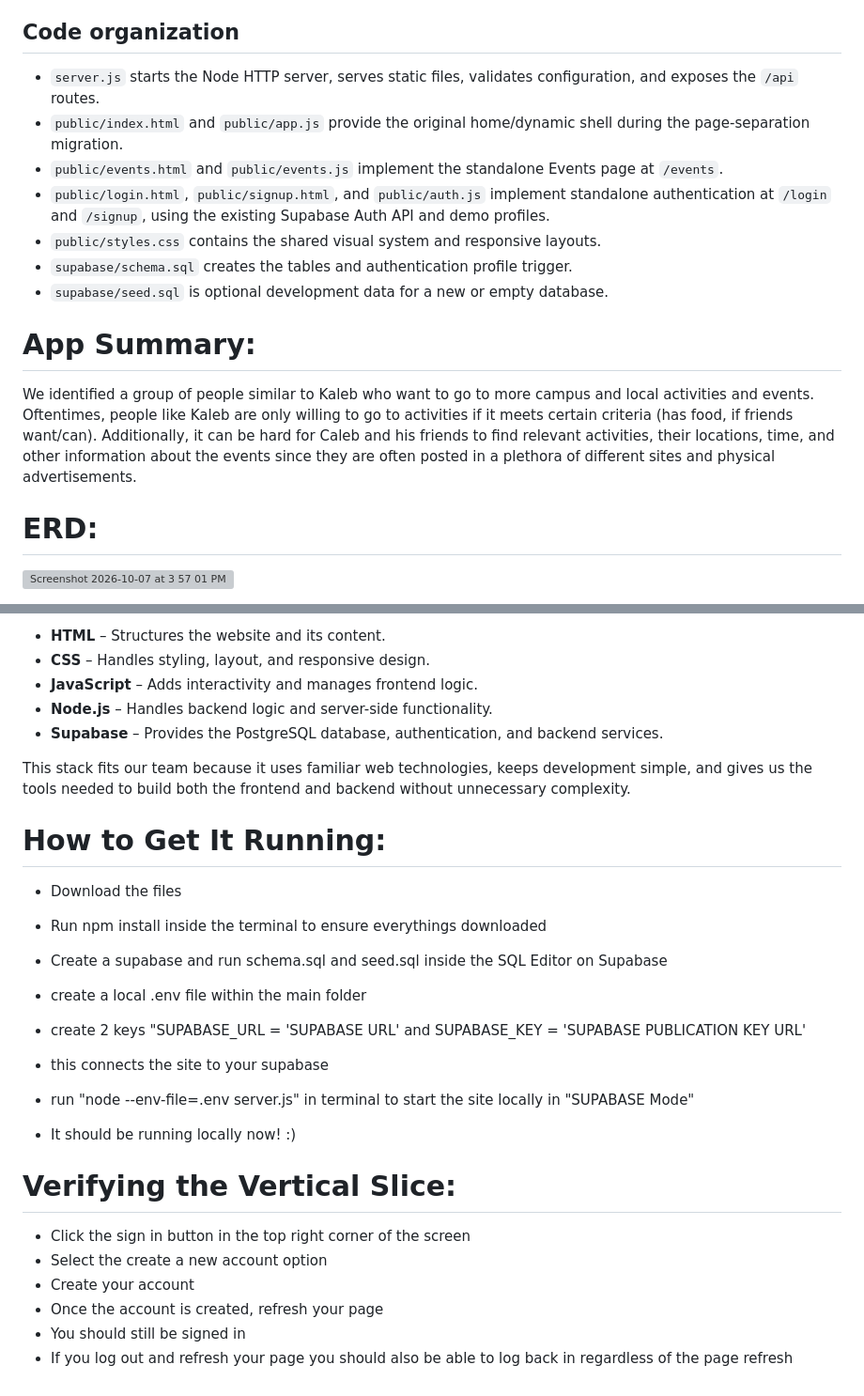
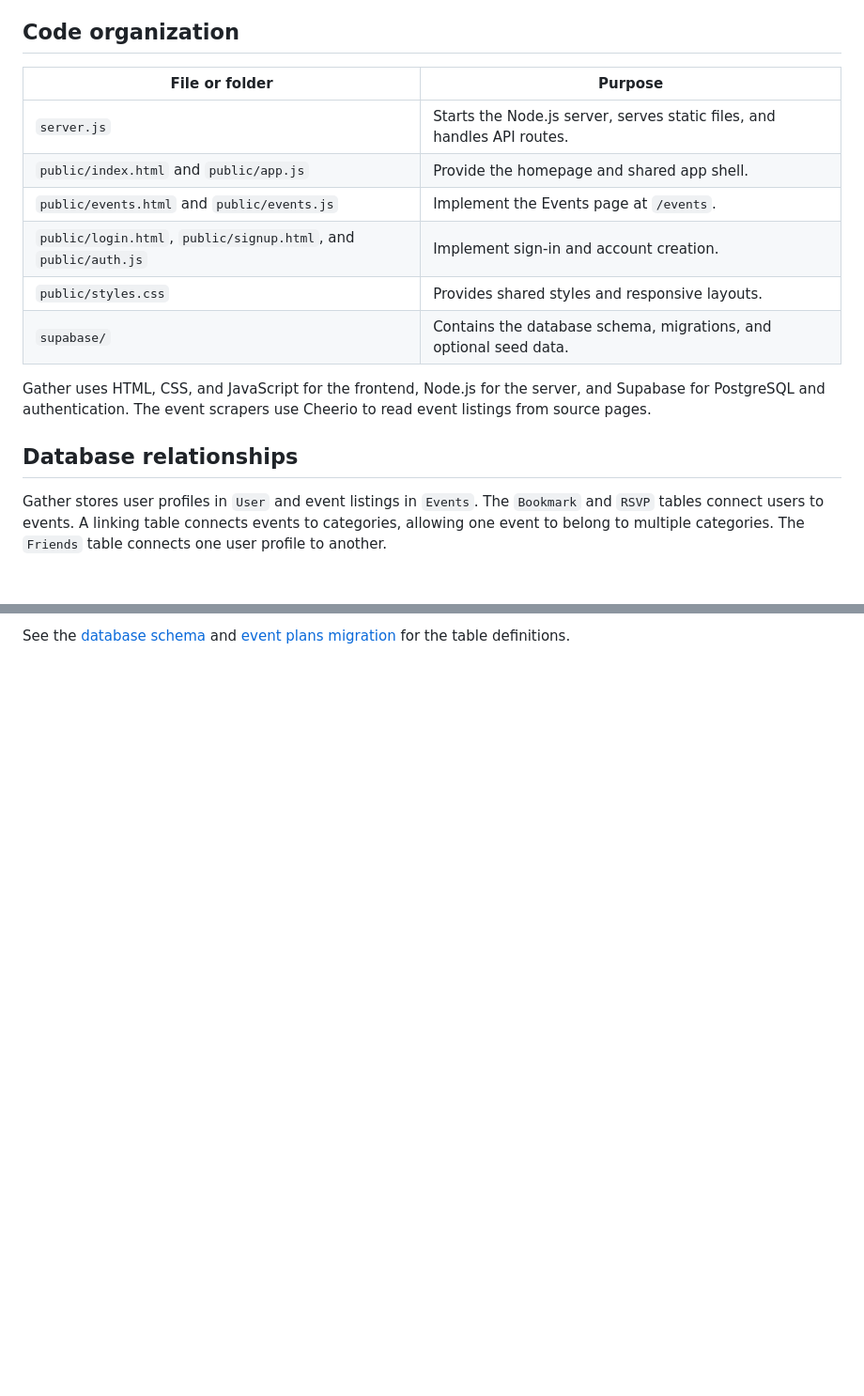
Before and after one commit to Hunter1058/Gather-IS401Product, a Markdown page: README.md, 2 parts joined by grey strips. Shown at 94% size. Rendered like a GitHub page; blank space fills up the shorter version; grey boxes are pictures that could not be loaded.

Commit message:
Update Gather README

```diff
--- a/README.md
+++ b/README.md
@@ -11,21 +73,18 @@ before running the updated server. Fresh databases can use the updated `schema.s
 
 ## Code organization
 
-- `server.js` starts the Node HTTP server, serves static files, validates configuration, and exposes the `/api` routes.
-- `public/index.html` and `public/app.js` provide the original home/dynamic shell during the page-separation migration.
-- `public/events.html` and `public/events.js` implement the standalone Events page at `/events`.
-- `public/login.html`, `public/signup.html`, and `public/auth.js` implement standalone authentication at `/login` and `/signup`, using the existing Supabase Auth API and demo profiles.
-- `public/styles.css` contains the shared visual system and responsive layouts.
-- `supabase/schema.sql` creates the tables and authentication profile trigger.
-- `supabase/seed.sql` is optional development data for a new or empty database.
+| File or folder | Purpose |
+| --- | --- |
+| `server.js` | Starts the Node.js server, serves static files, and handles API routes. |
+| `public/index.html` and `public/app.js` | Provide the homepage and shared app shell. |
+| `public/events.html` and `public/events.js` | Implement the Events page at `/events`. |
+| `public/login.html`, `public/signup.html`, and `public/auth.js` | Implement sign-in and account creation. |
+| `public/styles.css` | Provides shared styles and responsive layouts. |
+| `supabase/` | Contains the database schema, migrations, and optional seed data. |
 
-# App Summary:
+Gather uses HTML, CSS, and JavaScript for the frontend, Node.js for the server, and Supabase for PostgreSQL and authentication. The event scrapers use Cheerio to read event listings from source pages.
 
-We identified a group of people similar to Kaleb who want to go to more campus and local activities and events.
-Oftentimes, people like Kaleb are only willing to go to activities if it meets certain criteria (has food, if friends want/can).
-Additionally, it can be hard for Caleb and his friends to find relevant activities, their locations, time, and other information about the events
-since they are often posted in a plethora of different sites and physical advertisements.
+## Database relationships
 
-# ERD:
-<img width="1710" height="1107" alt="Screenshot 2026-10-07 at 3 57 01 PM" src="https://github.com/user-attachments/assets/b8ab864f-8352-45f6-9083-1221c3c2c010" />
+Gather stores user profiles in `User` and event listings in `Events`. The `Bookmark` and `RSVP` tables connect users to events. A linking table connects events to categories, allowing one event to belong to multiple categories. The `Friends` table connects one user profile to another.
 
@@ -33,30 +92,2 @@ since they are often posted in a plethora of different sites and physical advert
 
-- **HTML** – Structures the website and its content.
-- **CSS** – Handles styling, layout, and responsive design.
-- **JavaScript** – Adds interactivity and manages frontend logic.
-- **Node.js** – Handles backend logic and server-side functionality.
-- **Supabase** – Provides the PostgreSQL database, authentication, and backend services.
-
-This stack fits our team because it uses familiar web technologies, keeps development simple, and gives us the tools needed to build both the frontend and backend without unnecessary complexity.
-
-
-# How to Get It Running:
-
-- Download the files
-- Run npm install inside the terminal to ensure everythings downloaded
-- Create a supabase and run schema.sql and seed.sql inside the SQL Editor on Supabase
-- create a local .env file within the main folder
-- create 2 keys "SUPABASE_URL = 'SUPABASE URL' and SUPABASE_KEY = 'SUPABASE PUBLICATION KEY URL'
-- this connects the site to your supabase
-
-- run "node --env-file=.env server.js" in terminal to start the site locally in "SUPABASE Mode"
-- It should be running locally now! :)
-
-# Verifying the Vertical Slice:
-
-- Click the sign in button in the top right corner of the screen
-- Select the create a new account option
-- Create your account
-- Once the account is created, refresh your page
-- You should still be signed in
-- If you log out and refresh your page you should also be able to log back in regardless of the page refresh
+See the [database schema](supabase/schema.sql) and [event plans migration](supabase/migrations/20261102000000_event_plans.sql) for the table definitions.
```
Also changed, not shown: other parts of README.md (+69 -7 lines).
